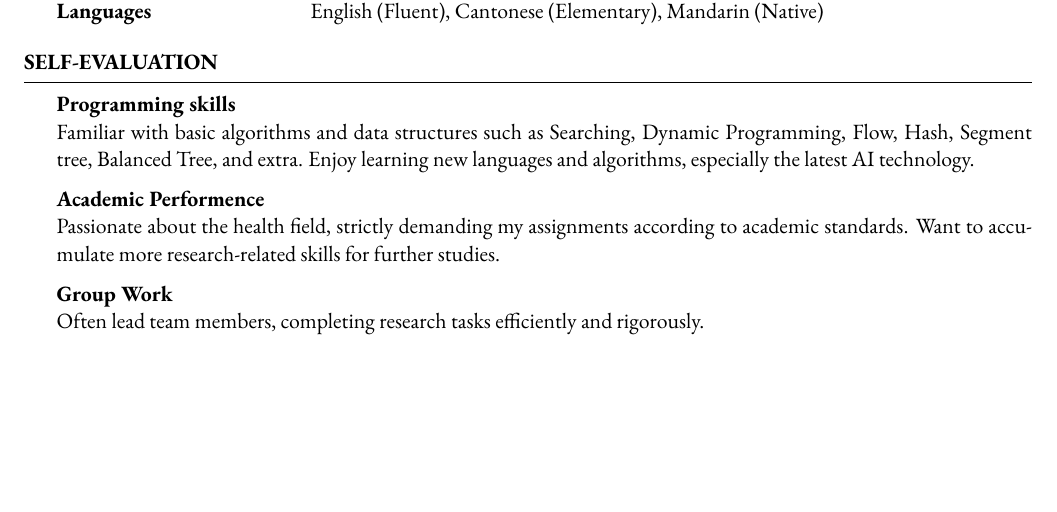
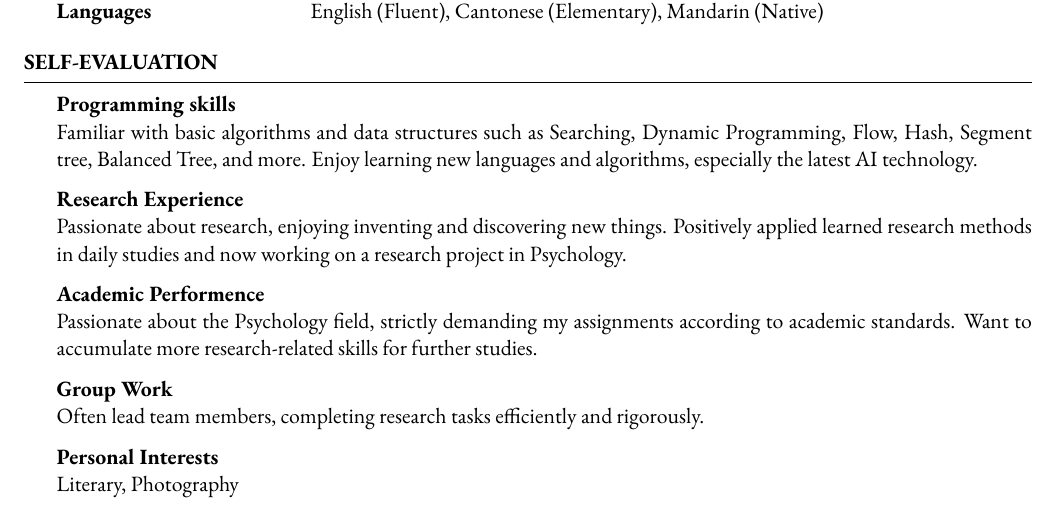
Before and after one commit to mxr612/MyCV, a LaTeX CV (CV_LI_Shangxuan.tex): part of page 2 of 2, cut so that both start at the same text, the shorter picture padded with empty space. Compiled offline with pdfLaTeX.

Commit message:
Self evalution

```diff
--- a/CV_LI_Shangxuan.tex
+++ b/CV_LI_Shangxuan.tex
@@ -129,22 +129,22 @@
 
 
 \begin{rSection}{Self-evaluation}
-\textbf{Programming skills} \\
-Familiar with basic algorithms and data structures such as Searching, Dynamic Programming, Flow, Hash, Segment tree, Balanced Tree, and extra. Enjoy learning new languages and algorithms, especially the latest AI technology.
+    \textbf{Programming skills} \\
+    Familiar with basic algorithms and data structures such as Searching, Dynamic Programming, Flow, Hash, Segment tree, Balanced Tree, and more. Enjoy learning new languages and algorithms, especially the latest AI technology.
 
-%     \textbf{Research Experience } \\
-%     Passionate about research, enjoying inventing and discovering new things. Positively applied learned research methods in daily studies and now working on a research project in Psychology.
+    \textbf{Research Experience } \\
+    Passionate about research, enjoying inventing and discovering new things. Positively applied learned research methods in daily studies and now working on a research project in Psychology.
 
-\textbf{Academic Performence} \\
-Passionate about the health field, strictly demanding my assignments according to academic standards.
-Want to accumulate more research-related skills for further studies.
+    \textbf{Academic Performence} \\
+    Passionate about the Psychology field, strictly demanding my assignments according to academic standards.
+    Want to accumulate more research-related skills for further studies.
 
-\textbf{Group Work} \\
-Often lead team members, completing research tasks efficiently and rigorously.
+    \textbf{Group Work} \\
+    Often lead team members, completing research tasks efficiently and rigorously.
 
-%     % \textbf{Other Interests}\\
-%     % Literary, Photography, Visiting Exhibitions
-% \end{rSection}
+    \textbf{Personal Interests}\\
+    Literary, Photography
+\end{rSection}
 
 %----------------------------------------------------------------------------------------
 %	EXAMPLE SECTION
```
